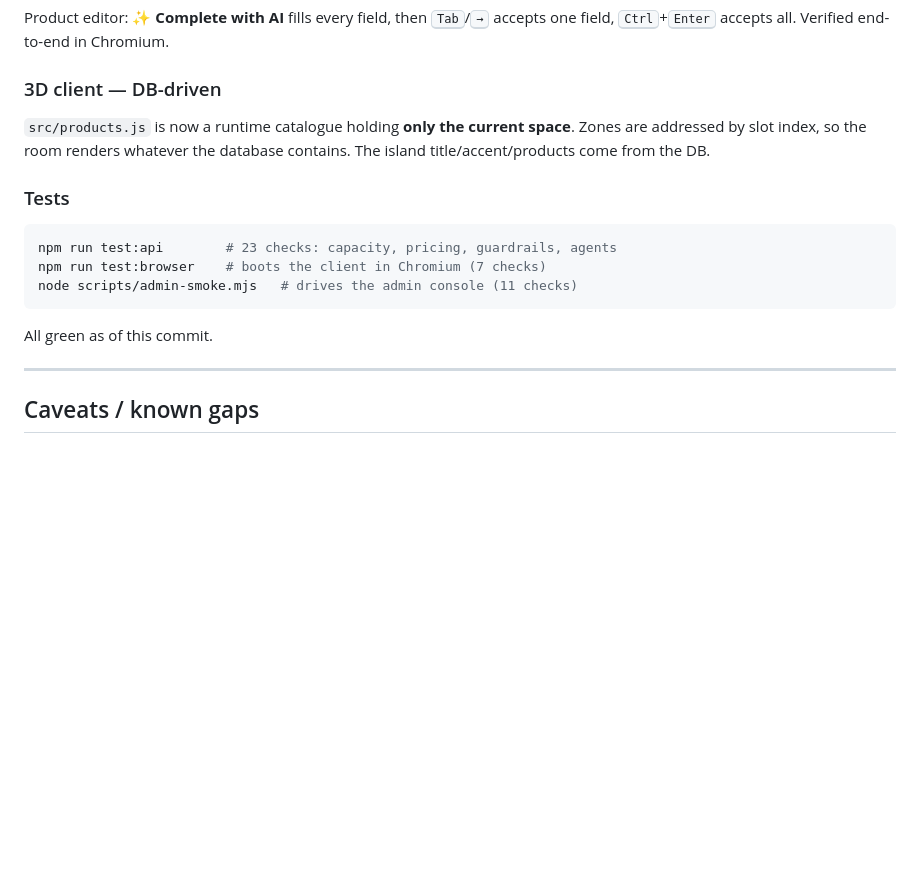
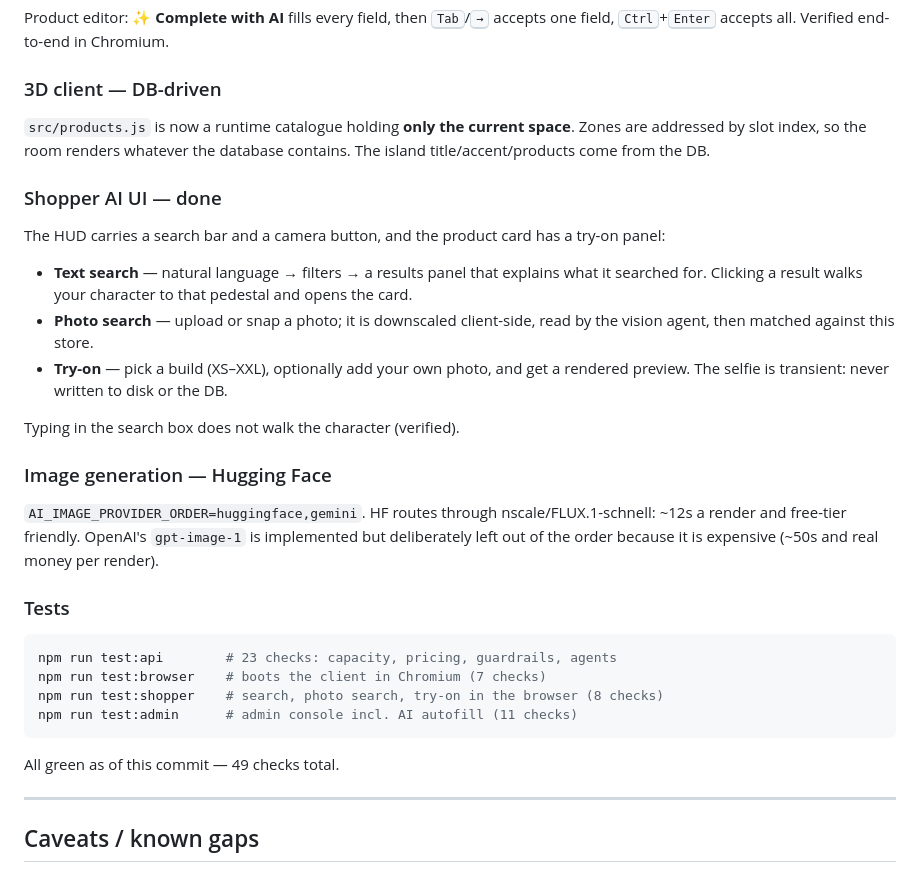
Before and after one commit to Imtiaj-Sajin/3dcommerce, a Markdown page: PROJECT_STATUS.md, the part around the change. Rendered like a GitHub page; blank space fills up the shorter version.

Commit message:
Document the shopper AI UI and the Hugging Face image chain in the status note
Co-Authored-By: Claude Opus 5 (1M context) <noreply@anthropic.com>

````diff
--- a/PROJECT_STATUS.md
+++ b/PROJECT_STATUS.md
@@ -91,13 +91,34 @@ accepts all. Verified end-to-end in Chromium.
 space**. Zones are addressed by slot index, so the room renders whatever the
 database contains. The island title/accent/products come from the DB.
 
+### Shopper AI UI — done
+The HUD carries a search bar and a camera button, and the product card has a
+try-on panel:
+
+- **Text search** — natural language → filters → a results panel that explains
+  what it searched for. Clicking a result walks your character to that
+  pedestal and opens the card.
+- **Photo search** — upload or snap a photo; it is downscaled client-side,
+  read by the vision agent, then matched against this store.
+- **Try-on** — pick a build (XS–XXL), optionally add your own photo, and get a
+  rendered preview. The selfie is transient: never written to disk or the DB.
+
+Typing in the search box does not walk the character (verified).
+
+### Image generation — Hugging Face
+`AI_IMAGE_PROVIDER_ORDER=huggingface,gemini`. HF routes through
+nscale/FLUX.1-schnell: ~12s a render and free-tier friendly. OpenAI's
+`gpt-image-1` is implemented but deliberately left out of the order because it
+is expensive (~50s and real money per render).
+
 ### Tests
 ```bash
 npm run test:api        # 23 checks: capacity, pricing, guardrails, agents
 npm run test:browser    # boots the client in Chromium (7 checks)
-node scripts/admin-smoke.mjs   # drives the admin console (11 checks)
+npm run test:shopper    # search, photo search, try-on in the browser (8 checks)
+npm run test:admin      # admin console incl. AI autofill (11 checks)
 ```
-All green as of this commit.
+All green as of this commit — 49 checks total.
 
 ---
 
````
